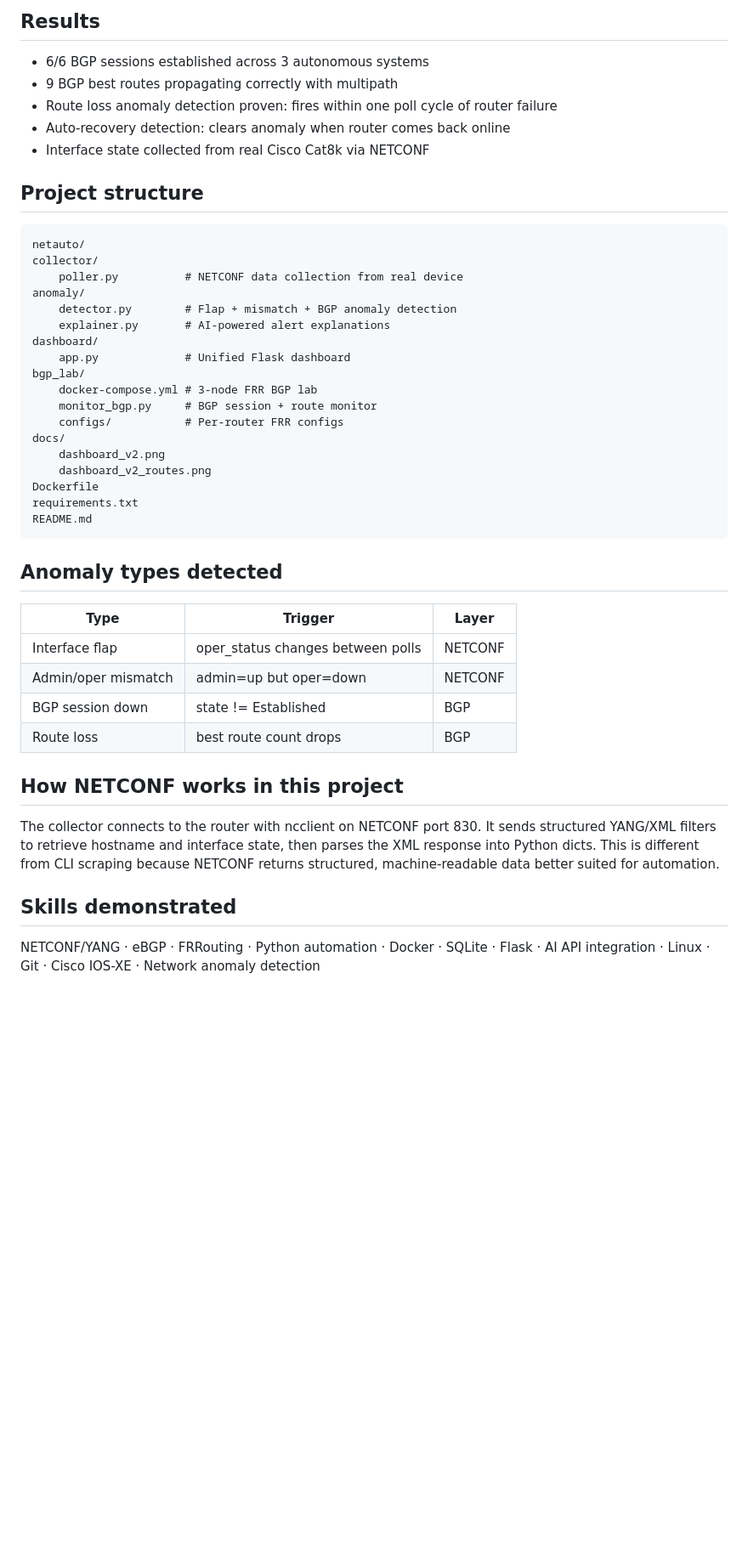
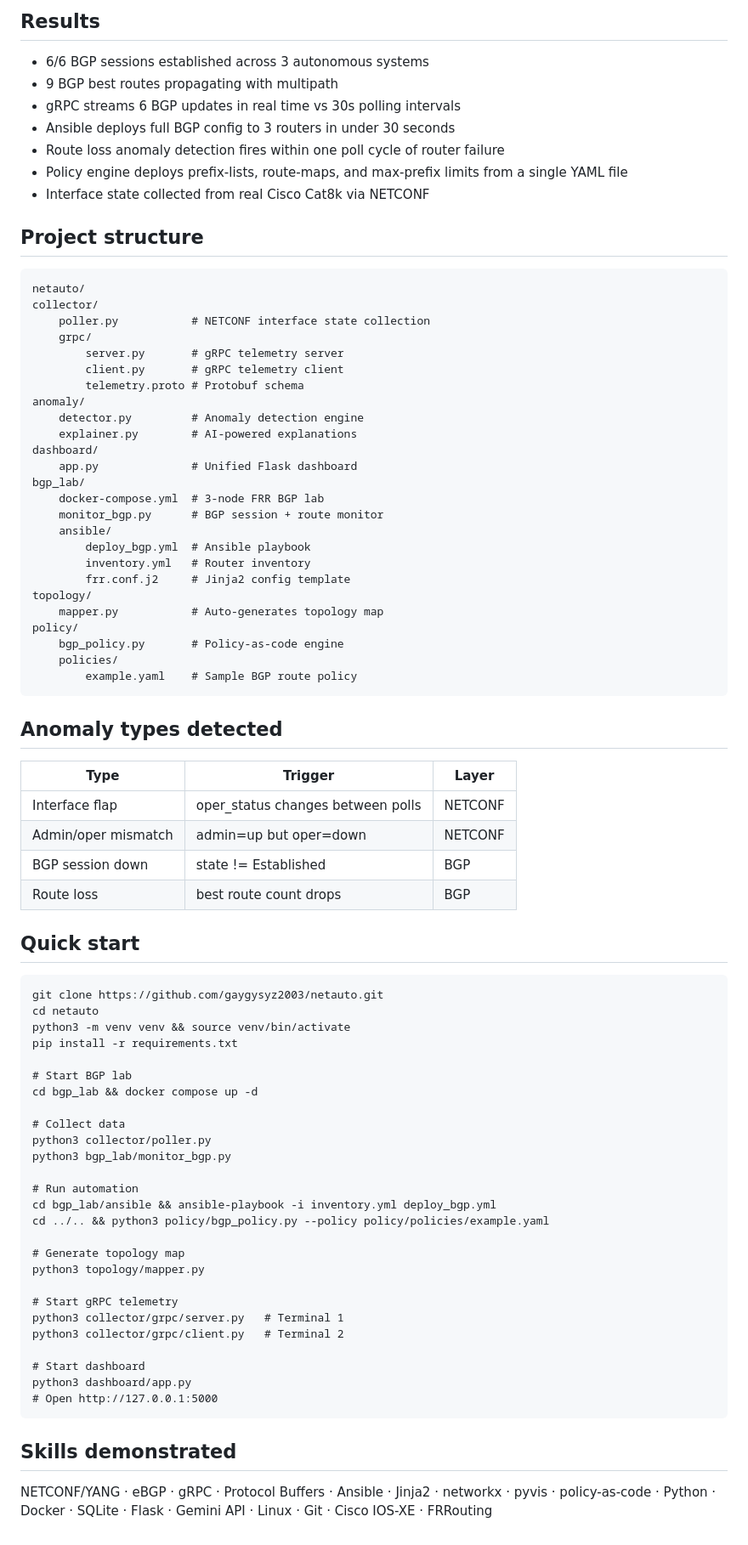
Before and after one commit to gaygysyz2003/netauto, a Markdown page: README.md, the part around one of its changes. Shown at 85% size. Rendered like a GitHub page; blank space fills up the shorter version.

Commit message:
docs: final README - full platform with gRPC, Ansible, topology, and policy automation

```diff
--- a/README.md
+++ b/README.md
@@ -35,31 +37,40 @@ Built as a portfolio project targeting software-focused network engineering role
 ## Results
 
 - 6/6 BGP sessions established across 3 autonomous systems
-- 9 BGP best routes propagating correctly with multipath
-- Route loss anomaly detection proven: fires within one poll cycle of router failure
-- Auto-recovery detection: clears anomaly when router comes back online
+- 9 BGP best routes propagating with multipath
+- gRPC streams 6 BGP updates in real time vs 30s polling intervals
+- Ansible deploys full BGP config to 3 routers in under 30 seconds
+- Route loss anomaly detection fires within one poll cycle of router failure
+- Policy engine deploys prefix-lists, route-maps, and max-prefix limits from a single YAML file
 - Interface state collected from real Cisco Cat8k via NETCONF
 
 ## Project structure
 
     netauto/
     collector/
-        poller.py          # NETCONF data collection from real device
+        poller.py           # NETCONF interface state collection
+        grpc/
+            server.py       # gRPC telemetry server
+            client.py       # gRPC telemetry client
+            telemetry.proto # Protobuf schema
     anomaly/
-        detector.py        # Flap + mismatch + BGP anomaly detection
-        explainer.py       # AI-powered alert explanations
+        detector.py         # Anomaly detection engine
+        explainer.py        # AI-powered explanations
     dashboard/
-        app.py             # Unified Flask dashboard
+        app.py              # Unified Flask dashboard
     bgp_lab/
-        docker-compose.yml # 3-node FRR BGP lab
-        monitor_bgp.py     # BGP session + route monitor
-        configs/           # Per-router FRR configs
-    docs/
-        dashboard_v2.png
-        dashboard_v2_routes.png
-    Dockerfile
-    requirements.txt
-    README.md
+        docker-compose.yml  # 3-node FRR BGP lab
+        monitor_bgp.py      # BGP session + route monitor
+        ansible/
+            deploy_bgp.yml  # Ansible playbook
+            inventory.yml   # Router inventory
+            frr.conf.j2     # Jinja2 config template
+    topology/
+        mapper.py           # Auto-generates topology map
+    policy/
+        bgp_policy.py       # Policy-as-code engine
+        policies/
+            example.yaml    # Sample BGP route policy
 
 ## Anomaly types detected
 
@@ -70,10 +81,35 @@ Built as a portfolio project targeting software-focused network engineering role
 | BGP session down | state != Established | BGP |
 | Route loss | best route count drops | BGP |
 
-## How NETCONF works in this project
+## Quick start
 
-The collector connects to the router with ncclient on NETCONF port 830. It sends structured YANG/XML filters to retrieve hostname and interface state, then parses the XML response into Python dicts. This is different from CLI scraping because NETCONF returns structured, machine-readable data better suited for automation.
+    git clone https://github.com/gaygysyz2003/netauto.git
+    cd netauto
+    python3 -m venv venv && source venv/bin/activate
+    pip install -r requirements.txt
+
+    # Start BGP lab
+    cd bgp_lab && docker compose up -d
+
+    # Collect data
+    python3 collector/poller.py
+    python3 bgp_lab/monitor_bgp.py
+
+    # Run automation
+    cd bgp_lab/ansible && ansible-playbook -i inventory.yml deploy_bgp.yml
+    cd ../.. && python3 policy/bgp_policy.py --policy policy/policies/example.yaml
+
+    # Generate topology map
+    python3 topology/mapper.py
+
+    # Start gRPC telemetry
+    python3 collector/grpc/server.py   # Terminal 1
+    python3 collector/grpc/client.py   # Terminal 2
+
+    # Start dashboard
+    python3 dashboard/app.py
+    # Open http://127.0.0.1:5000
 
 ## Skills demonstrated
 
-NETCONF/YANG · eBGP · FRRouting · Python automation · Docker · SQLite · Flask · AI API integration · Linux · Git · Cisco IOS-XE · Network anomaly detection
+NETCONF/YANG · eBGP · gRPC · Protocol Buffers · Ansible · Jinja2 · networkx · pyvis · policy-as-code · Python · Docker · SQLite · Flask · Gemini API · Linux · Git · Cisco IOS-XE · FRRouting
```
Also changed, not shown: other parts of README.md (+11 -9 lines).
